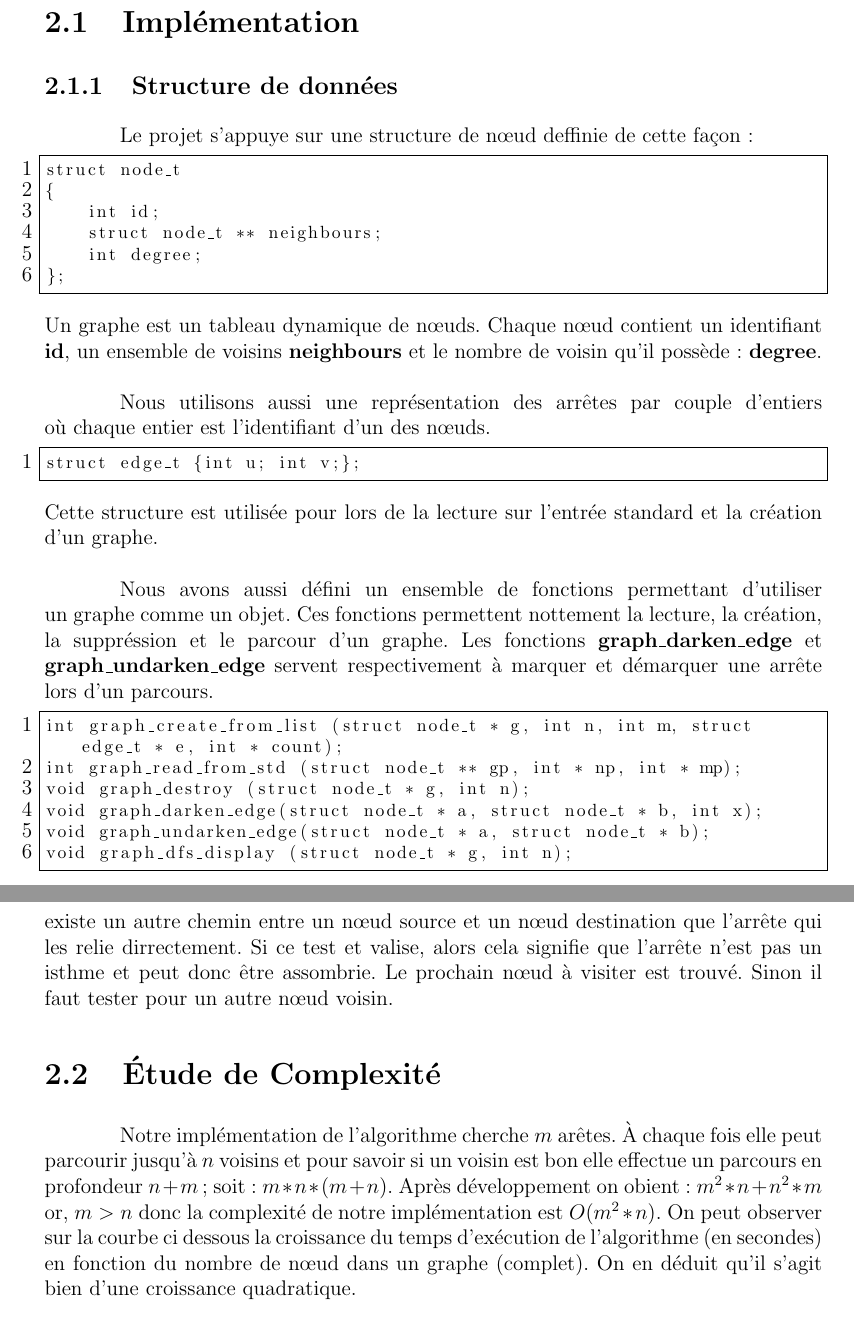
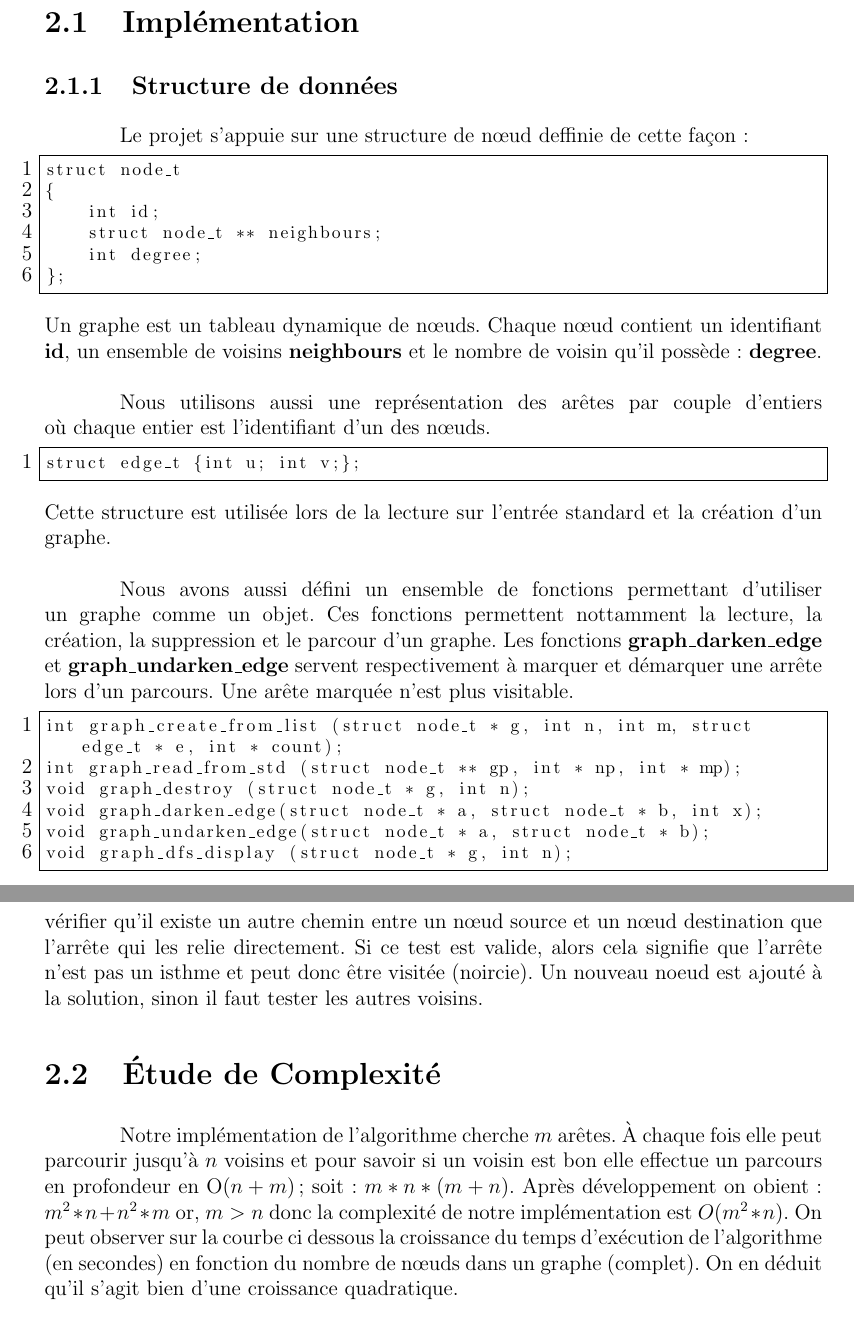
Before and after one commit to RousseauLeo/Fleury-Algo, a LaTeX thesis (doc/main.tex): two parts of pages 4 and 5 of 5, joined at a grey line, cut so that both start at the same text. Compiled offline with pdfLaTeX.

Commit message:
update main.tex

```diff
--- a/doc/main.tex
+++ b/doc/main.tex
@@ -146,7 +146,7 @@ Master 1 Informatique, \\ Aurélien Cavelan \\ Léo Rousseau
 \chapter{Algorithme et Implémentation}
   \section{Implémentation}
     \subsection{Structure de données}
-    Le projet s'appuye sur une structure de nœud deffinie de cette façon :
+    Le projet s'appuie sur une structure de nœud deffinie de cette façon :
     \begin{lstlisting}
 struct node_t
 {
@@ -156,12 +156,12 @@ struct node_t
 };
     \end{lstlisting}
     Un graphe est un tableau dynamique de nœuds. Chaque nœud contient un identifiant \textbf{id}, un ensemble de voisins \textbf{neighbours} et le nombre de voisin qu'il possède : \textbf{degree}.\\ \\
-    \indent Nous utilisons aussi une représentation des arrêtes par couple d'entiers où chaque entier est l'identifiant d'un des nœuds.
+    \indent Nous utilisons aussi une représentation des arêtes par couple d'entiers où chaque entier est l'identifiant d'un des nœuds.
     \begin{lstlisting}
 struct edge_t {int u; int v;};
     \end{lstlisting}
-    Cette structure est utilisée pour lors de la lecture sur l'entrée standard et la création d'un graphe. \\ \\
-    \indent Nous avons aussi défini un ensemble de fonctions permettant d'utiliser un graphe comme un objet. Ces fonctions permettent nottement la lecture, la création, la suppréssion et le parcour d'un graphe. Les fonctions \textbf{graph\_darken\_edge} et \textbf{graph\_undarken\_edge} servent respectivement à marquer et démarquer une arrête lors d'un parcours.
+    Cette structure est utilisée lors de la lecture sur l'entrée standard et la création d'un graphe. \\ \\
+    \indent Nous avons aussi défini un ensemble de fonctions permettant d'utiliser un graphe comme un objet. Ces fonctions permettent nottamment la lecture, la création, la suppression et le parcour d'un graphe. Les fonctions \textbf{graph\_darken\_edge} et \textbf{graph\_undarken\_edge} servent respectivement à marquer et démarquer une arrête lors d'un parcours. Une arête marquée n'est plus visitable.
 
     \begin{lstlisting}
 int graph_create_from_list (struct node_t * g, int n, int m, struct edge_t * e, int * count);
@@ -175,11 +175,11 @@ void graph_dfs_display (struct node_t * g, int n);
     \subsection{Implémentation de l'algorithme}
 L'algorithme est implémenté via la fonction \textbf{fleury} dans le fichier \textbf{main.c}. Une fois que le graphe à été lu et initialisé, cette fonction va y rechercher un cycle eulerien et, s'il existe, il sera affiché (ordre de parcours des nœuds).
  \\ \\
- \indent La fonction \textbf{fleury} s'appuye sur la fonction \textbf{pick\_next}. Elle sert à trouver l'identifiant du prochain nœud à visiter étant donné un nœud de départ. Pour se faire, elle effectue un parcours en profondeur \textbf{is\_not\_isthme\_dfs}. Ce test sert à vérifier qu'il existe un autre chemin entre un nœud source et un nœud destination que l'arrête qui les relie dirrectement. Si ce test et valise, alors cela signifie que l'arrête n'est pas un isthme et peut donc être assombrie. Le prochain nœud à visiter est trouvé. Sinon il faut tester pour un autre nœud voisin.
+ \indent La fonction \textbf{fleury} s'appuie sur la fonction \textbf{pick\_next}. Elle sert à trouver l'identifiant du prochain nœud à visiter étant donné un nœud de départ. Pour se faire, elle effectue un parcours en profondeur \textbf{is\_not\_isthme\_dfs}. Ce test sert à vérifier qu'il existe un autre chemin entre un nœud source et un nœud destination que l'arrête qui les relie directement. Si ce test est valide, alors cela signifie que l'arrête n'est pas un isthme et peut donc être visitée (noircie). Un nouveau noeud est ajouté à la solution, sinon il faut tester les autres voisins.
 
   \section{Étude de Complexité}
-Notre implémentation de l'algorithme cherche $m$ arêtes. À chaque fois elle peut parcourir jusqu'à $n$ voisins et pour savoir si un voisin est bon elle effectue un parcours en profondeur $n + m$ ;
-soit: $m * n * (m + n)$. Après développement on obient : $m^2*n+n^2*m$ or, $m>n$ donc la complexité de notre implémentation est $O(m^2*n)$. On peut observer sur la courbe ci dessous la croissance du temps d'exécution de l'algorithme (en secondes) en fonction du nombre de nœud dans un graphe (complet). On en déduit qu'il s'agit bien d'une croissance quadratique.
+Notre implémentation de l'algorithme cherche $m$ arêtes. À chaque fois elle peut parcourir jusqu'à $n$ voisins et pour savoir si un voisin est bon elle effectue un parcours en profondeur en O($n + m$) ;
+soit: $m * n * (m + n)$. Après développement on obient : $m^2*n+n^2*m$ or, $m>n$ donc la complexité de notre implémentation est $O(m^2*n)$. On peut observer sur la courbe ci dessous la croissance du temps d'exécution de l'algorithme (en secondes) en fonction du nombre de nœuds dans un graphe (complet). On en déduit qu'il s'agit bien d'une croissance quadratique.
 
 \includegraphics[scale=0.7]{img/fleury2.pdf}
 \end{document}
```
Also changed, not shown: doc/main.pdf, doc/main.tex (2 more changed lines).
